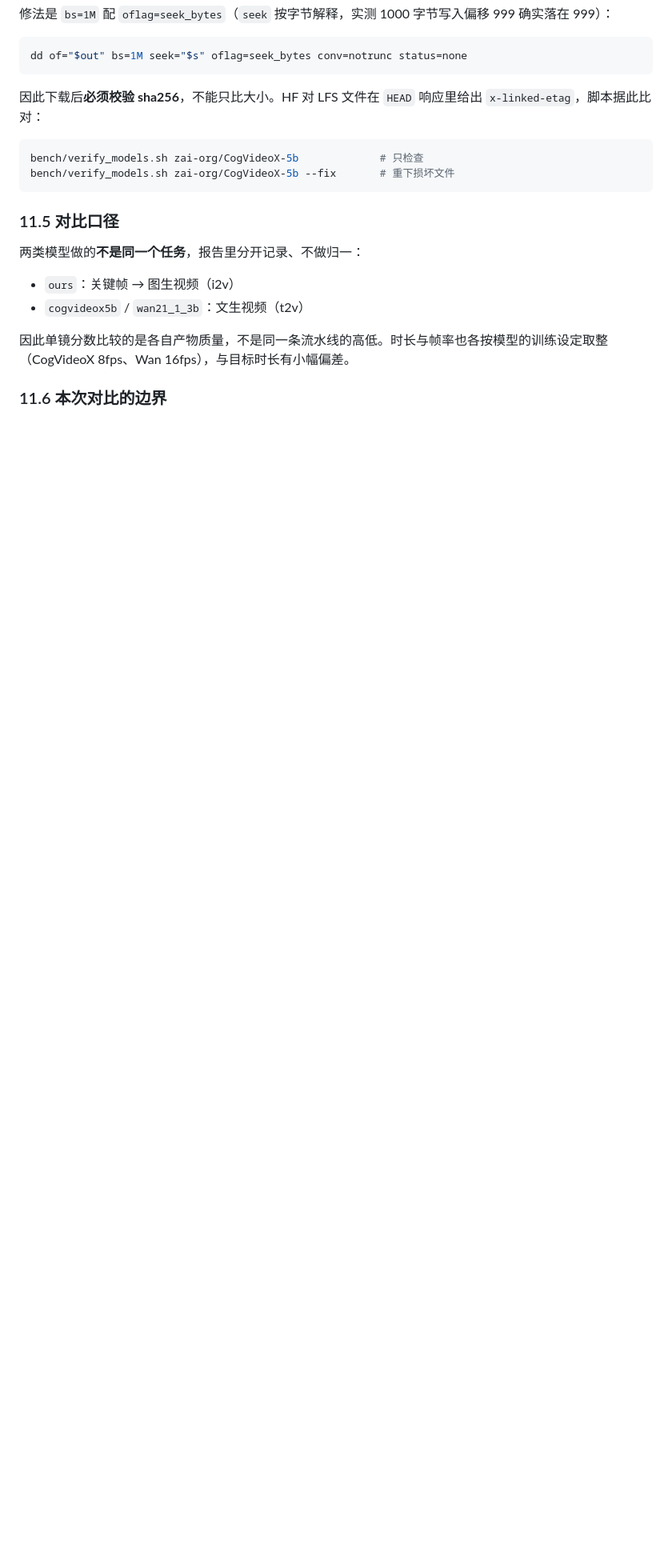
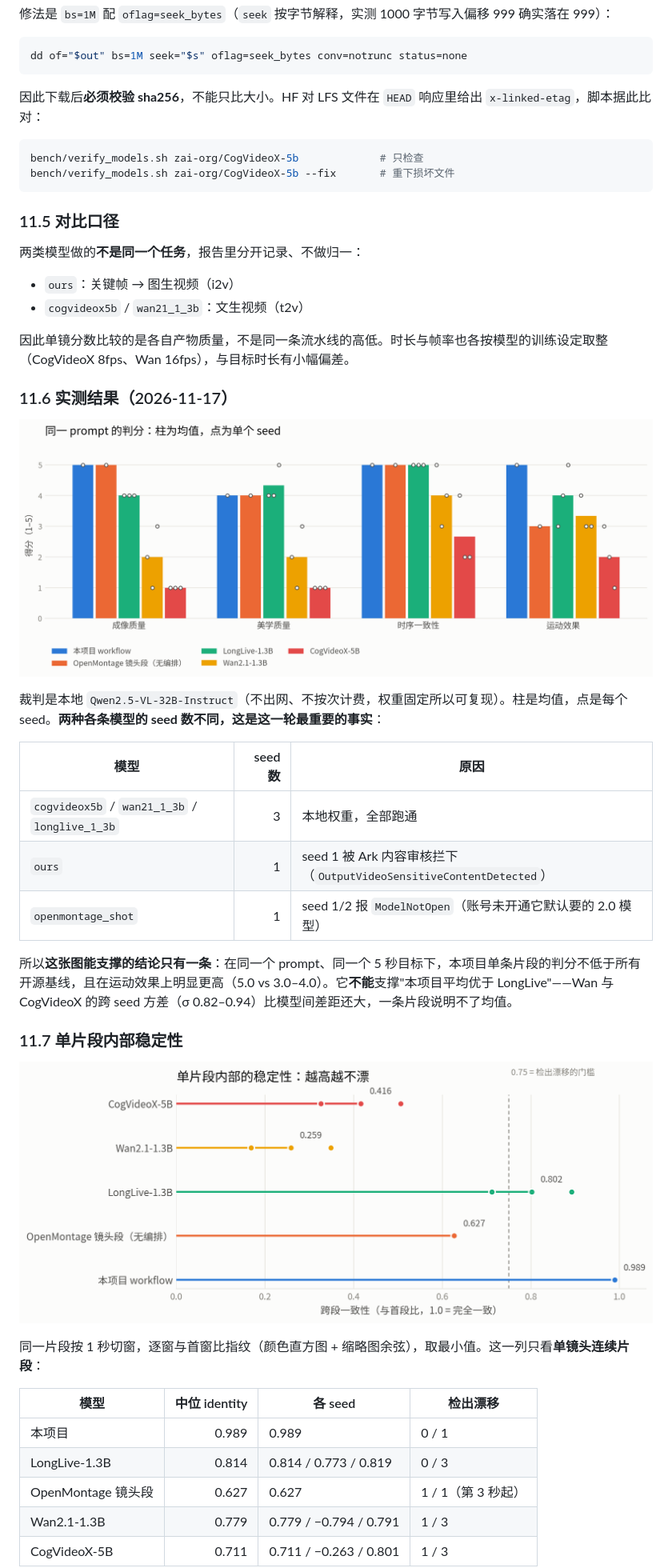
Before and after one commit to ACEUwwww/VideoGenerationAgent, a Markdown page: README.md, the part around one of its changes. Shown at 80% size. Rendered like a GitHub page; pictures changed too: docs/figures/identity.png (added), docs/figures/quality.png (added); blank space fills up the shorter version.

```diff
--- a/README.md
+++ b/README.md
@@ -519,4 +513,31 @@ bench/verify_models.sh zai-org/CogVideoX-5b --fix       # 重下损坏文件
 
 因此单镜分数比较的是各自产物质量，不是同一条流水线的高低。时长与帧率也各按模型的训练设定取整（CogVideoX 8fps、Wan 16fps），与目标时长有小幅偏差。
 
-### 11.6 本次对比的边界
+### 11.6 实测结果（2026-11-17）
+
+![同一 prompt 的判分](docs/figures/quality.png)
+
+裁判是本地 `Qwen2.5-VL-32B-Instruct`（不出网、不按次计费，权重固定所以可复现）。柱是均值，点是每个 seed。**两种各条模型的 seed 数不同，这是这一轮最重要的事实**：
+
+| 模型 | seed 数 | 原因 |
+| --- | ---: | --- |
+| `cogvideox5b` / `wan21_1_3b` / `longlive_1_3b` | 3 | 本地权重，全部跑通 |
+| `ours` | 1 | seed 1 被 Ark 内容审核拦下（`OutputVideoSensitiveContentDetected`） |
+| `openmontage_shot` | 1 | seed 1/2 报 `ModelNotOpen`（账号未开通它默认要的 2.0 模型） |
+
+所以**这张图能支撑的结论只有一条**：在同一个 prompt、同一个 5 秒目标下，本项目单条片段的判分不低于所有开源基线，且在运动效果上明显更高（5.0 vs 3.0–4.0）。它**不能**支撑"本项目平均优于 LongLive"——Wan 与 CogVideoX 的跨 seed 方差（σ 0.82–0.94）比模型间差距还大，一条片段说明不了均值。
+
+### 11.7 单片段内部稳定性
+
+![跨段一致性](docs/figures/identity.png)
+
+同一片段按 1 秒切窗，逐窗与首窗比指纹（颜色直方图 + 缩略图余弦），取最小值。这一列只看**单镜头连续片段**：
+
+| 模型 | 中位 identity | 各 seed | 检出漂移 |
+| --- | ---: | --- | --- |
+| 本项目 | 0.989 | 0.989 | 0 / 1 |
+| LongLive-1.3B | 0.814 | 0.814 / 0.773 / 0.819 | 0 / 3 |
+| OpenMontage 镜头段 | 0.627 | 0.627 | 1 / 1（第 3 秒起） |
+| Wan2.1-1.3B | 0.779 | 0.779 / −0.794 / 0.791 | 1 / 3 |
+| CogVideoX-5B | 0.711 | 0.711 / −0.263 / 0.801 | 1 / 3 |
+
```
Also changed, not shown: other parts of README.md (+54 -35 lines), docs/figures/capability.png (added), docs/figures/longform.png (added), 1 other file.
